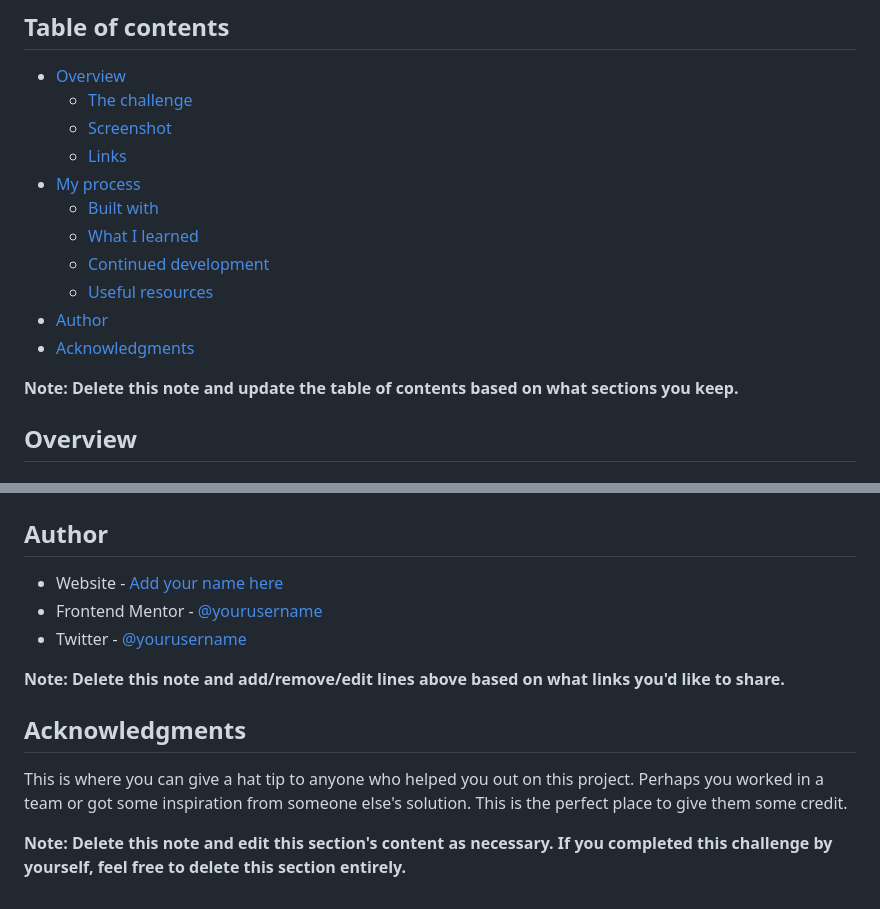
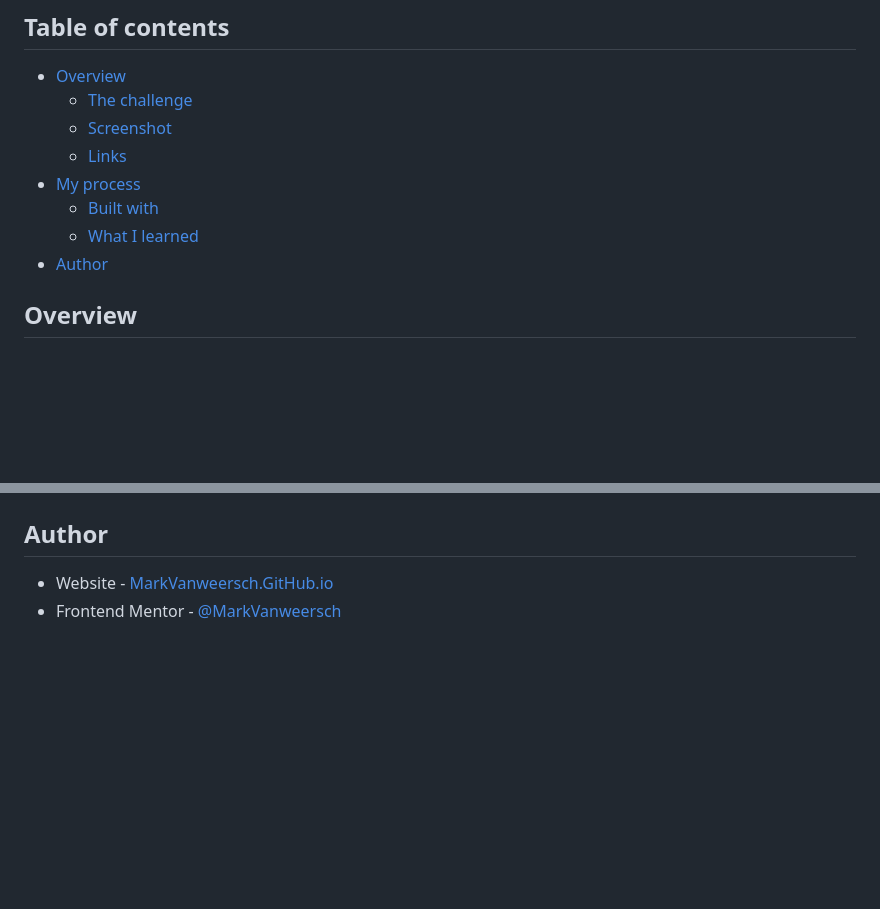
Before and after one commit to MarkVanweersch/tip-calculator-app, a Markdown page: README.md, 2 parts joined by grey strips. GitHub-like rendering; blank space fills up the shorter version.

```diff
--- a/README.md
+++ b/README.md
@@ -11,12 +11,7 @@ This is a solution to the [Tip calculator app challenge on Frontend Mentor](http
 - [My process](#my-process)
   - [Built with](#built-with)
   - [What I learned](#what-i-learned)
-  - [Continued development](#continued-development)
-  - [Useful resources](#useful-resources)
 - [Author](#author)
-- [Acknowledgments](#acknowledgments)
-
-**Note: Delete this note and update the table of contents based on what sections you keep.**
 
 ## Overview
 
@@ -99,14 +54,5 @@ Use this section to outline areas that you want to continue focusing on in futur
 
 ## Author
 
-- Website - [Add your name here](https://www.your-site.com)
-- Frontend Mentor - [@yourusername](https://www.frontendmentor.io/profile/yourusername)
-- Twitter - [@yourusername](https://www.twitter.com/yourusername)
-
-**Note: Delete this note and add/remove/edit lines above based on what links you'd like to share.**
-
-## Acknowledgments
-
-This is where you can give a hat tip to anyone who helped you out on this project. Perhaps you worked in a team or got some inspiration from someone else's solution. This is the perfect place to give them some credit.
-
-**Note: Delete this note and edit this section's content as necessary. If you completed this challenge by yourself, feel free to delete this section entirely.**
+- Website - [MarkVanweersch.GitHub.io](https://markvanweersch.github.io/)
+- Frontend Mentor - [@MarkVanweersch](https://www.frontendmentor.io/profile/MarkVanweersch)
```
Also changed, not shown: other parts of README.md (+10 -50 lines), solution/desktop.png (added), solution/mobile.png (added).
